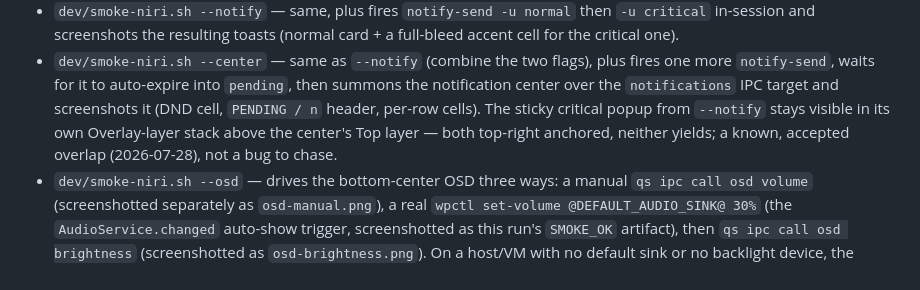
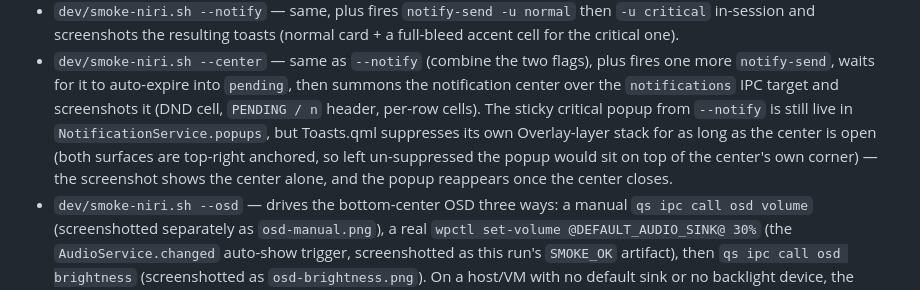
Before and after one commit to FormalSnake/FormalShell, a Markdown page: CLAUDE.md, the part around the change. GitHub-like rendering.

Commit message:
docs(claude): correct the toast/center overlap note — it is suppressed, not accepted

```diff
--- a/CLAUDE.md
+++ b/CLAUDE.md
@@ -44,9 +44,12 @@ Guidance for Claude Code (claude.ai/code) when working in this repository.
   plus fires one more `notify-send`, waits for it to auto-expire into
   `pending`, then summons the notification center over the `notifications`
   IPC target and screenshots it (DND cell, `PENDING / n` header, per-row
-  cells). The sticky critical popup from `--notify` stays visible in its own
-  Overlay-layer stack above the center's Top layer — both top-right anchored,
-  neither yields; a known, accepted overlap (2026-07-28), not a bug to chase.
+  cells). The sticky critical popup from `--notify` is still live in
+  `NotificationService.popups`, but Toasts.qml suppresses its own
+  Overlay-layer stack for as long as the center is open (both surfaces are
+  top-right anchored, so left un-suppressed the popup would sit on top of
+  the center's own corner) — the screenshot shows the center alone, and the
+  popup reappears once the center closes.
 - `dev/smoke-niri.sh --osd` — drives the bottom-center OSD three ways: a
   manual `qs ipc call osd volume` (screenshotted separately as
   `osd-manual.png`), a real `wpctl set-volume @DEFAULT_AUDIO_SINK@ 30%` (the
```
